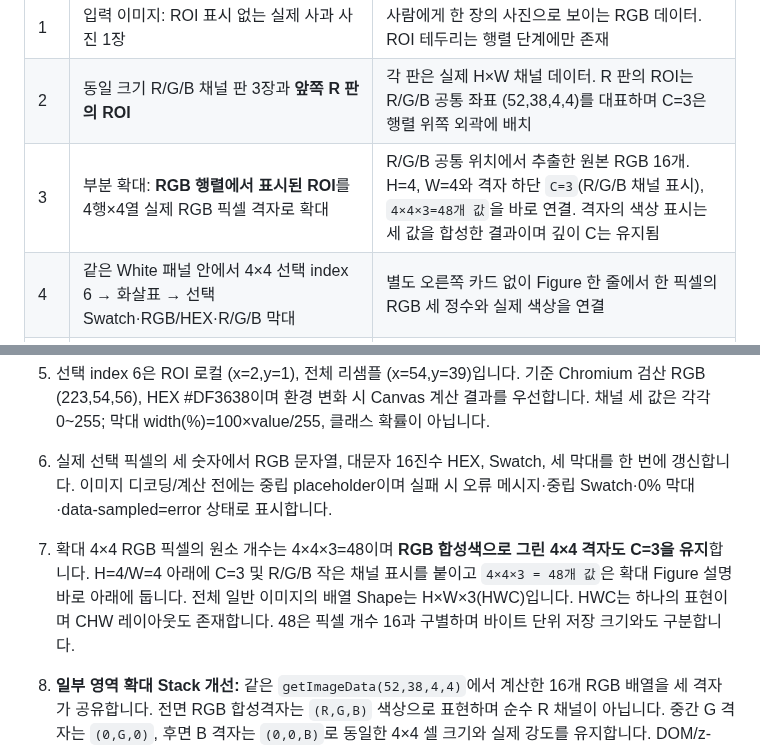
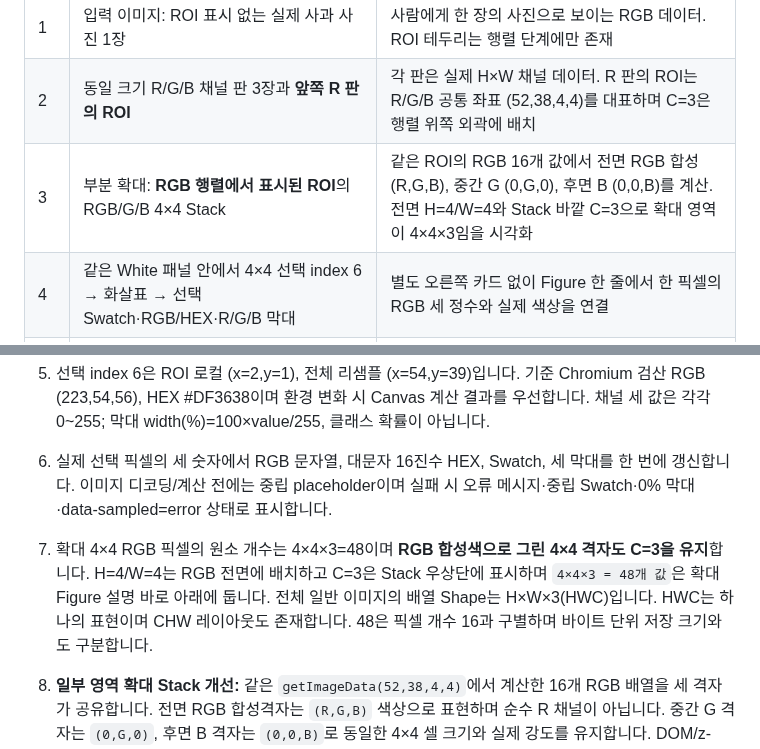
Before and after one commit to sh0427-han/design-template-library, a Markdown page: docs/REFERENCE_PAGE_SPECS.md, 2 parts joined by grey strips. GitHub-like rendering.

Commit message:
docs(concept): align table and dimension descriptions with rendered stack

```diff
--- a/docs/REFERENCE_PAGE_SPECS.md
+++ b/docs/REFERENCE_PAGE_SPECS.md
@@ -20,7 +20,7 @@
 | --- | --- | --- |
 | 1 | 입력 이미지: ROI 표시 없는 실제 사과 사진 1장 | 사람에게 한 장의 사진으로 보이는 RGB 데이터. ROI 테두리는 행렬 단계에만 존재 |
 | 2 | 동일 크기 R/G/B 채널 판 3장과 **앞쪽 R 판의 ROI** | 각 판은 실제 H×W 채널 데이터. R 판의 ROI는 R/G/B 공통 좌표 (52,38,4,4)를 대표하며 C=3은 행렬 위쪽 외곽에 배치 |
-| 3 | 부분 확대: **RGB 행렬에서 표시된 ROI**를 4행×4열 실제 RGB 픽셀 격자로 확대 | R/G/B 공통 위치에서 추출한 원본 RGB 16개. H=4, W=4와 격자 하단 `C=3`(R/G/B 채널 표시), `4×4×3=48개 값`을 바로 연결. 격자의 색상 표시는 세 값을 합성한 결과이며 깊이 C는 유지됨 |
+| 3 | 부분 확대: **RGB 행렬에서 표시된 ROI**의 RGB/G/B 4×4 Stack | 같은 ROI의 RGB 16개 값에서 전면 RGB 합성 (R,G,B), 중간 G (0,G,0), 후면 B (0,0,B)를 계산. 전면 H=4/W=4와 Stack 바깥 C=3으로 확대 영역이 4×4×3임을 시각화 |
 | 4 | 같은 White 패널 안에서 4×4 선택 index 6 → 화살표 → 선택 Swatch·RGB/HEX·R/G/B 막대 | 별도 오른쪽 카드 없이 Figure 한 줄에서 한 픽셀의 RGB 세 정수와 실제 색상을 연결 |
 | 5 | 확대 Figure 아래 `4×4×3 = 48개 값`과 카드 하단 R/G/B 조합 관계 | 확대 영역의 48개 채널 값은 해당 Figure에 붙이고, 구분선 아래에서 실제 한 픽셀의 R·G·B 성분을 조합해 같은 색상 Swatch로 표시. 전체 H×W×3 정의는 최하단 핵심 개념에 남김 |
 
@@ -34,7 +34,7 @@
 4. ROI는 getImageData(52,38,4,4)로 0-based 시작 (52,38), 4×4=16픽셀입니다. 원본 사진에는 ROI를 표시하지 않고 R 채널 Canvas 앞의 `.matrix-roi`만 사용합니다. R 판이 세 채널의 **동일한 공간 좌표**를 대표하며 ROI의 CSS left=65%, top=47.5%, width=height=5%는 실제 리샘플 좌표로부터 구합니다. 4×4 각각의 RGB는 RGBA 배열의 i번째 위치 (4i,4i+1,4i+2)에서 읽습니다.
 5. 선택 index 6은 ROI 로컬 (x=2,y=1), 전체 리샘플 (x=54,y=39)입니다. 기준 Chromium 검산 RGB (223,54,56), HEX #DF3638이며 환경 변화 시 Canvas 계산 결과를 우선합니다. 채널 세 값은 각각 0~255; 막대 width(%)=100×value/255, 클래스 확률이 아닙니다.
 6. 실제 선택 픽셀의 세 숫자에서 RGB 문자열, 대문자 16진수 HEX, Swatch, 세 막대를 한 번에 갱신합니다. 이미지 디코딩/계산 전에는 중립 placeholder이며 실패 시 오류 메시지·중립 Swatch·0% 막대·data-sampled=error 상태로 표시합니다.
-7. 확대 4×4 RGB 픽셀의 원소 개수는 4×4×3=48이며 **RGB 합성색으로 그린 4×4 격자도 C=3을 유지**합니다. H=4/W=4 아래에 C=3 및 R/G/B 작은 채널 표시를 붙이고 `4×4×3 = 48개 값`은 확대 Figure 설명 바로 아래에 둡니다. 전체 일반 이미지의 배열 Shape는 H×W×3(HWC)입니다. HWC는 하나의 표현이며 CHW 레이아웃도 존재합니다. 48은 픽셀 개수 16과 구별하며 바이트 단위 저장 크기와도 구분합니다.
+7. 확대 4×4 RGB 픽셀의 원소 개수는 4×4×3=48이며 **RGB 합성색으로 그린 4×4 격자도 C=3을 유지**합니다. H=4/W=4는 RGB 전면에 배치하고 C=3은 Stack 우상단에 표시하며 `4×4×3 = 48개 값`은 확대 Figure 설명 바로 아래에 둡니다. 전체 일반 이미지의 배열 Shape는 H×W×3(HWC)입니다. HWC는 하나의 표현이며 CHW 레이아웃도 존재합니다. 48은 픽셀 개수 16과 구별하며 바이트 단위 저장 크기와도 구분합니다.
 
 8. **일부 영역 확대 Stack 개선:** 같은 `getImageData(52,38,4,4)`에서 계산한 16개 RGB 배열을 세 격자가 공유합니다. 전면 RGB 합성격자는 `(R,G,B)` 색상으로 표현하며 순수 R 채널이 아닙니다. 중간 G 격자는 `(0,G,0)`, 후면 B 격자는 `(0,0,B)`로 동일한 4×4 셀 크기와 실제 강도를 유지합니다. DOM/z-index는 B→G→RGB이고 전면 기준 G(+10px,−10px), B(+20px,−20px), 520px 이하에서는 각각 (+8px,−8px)/(+16px,−16px)입니다. H=4는 전면 왼쪽, W=4는 전면 위쪽, C=3은 Stack 우상단 여백에 배치합니다. C는 **한 픽셀 위치의 R/G/B 세 성분** 수이지 판 세 장을 센 결과가 아닙니다. Navy 선택은 RGB 전면 index 6에만 있으며 48은 16픽셀×3성분을 뜻합니다. `python scripts/validate_references.py --templates concept`에서 각 레이어 실제 색상·16셀·Geometry·오프셋·선택값과 전체 6개 뷰포트를 확인합니다.
 
```
